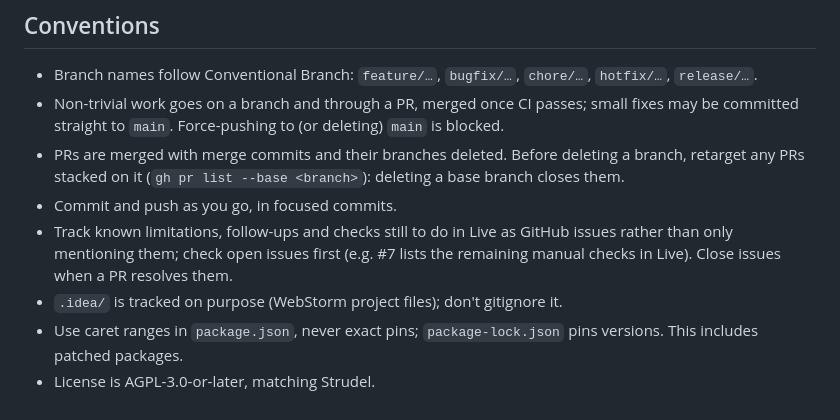
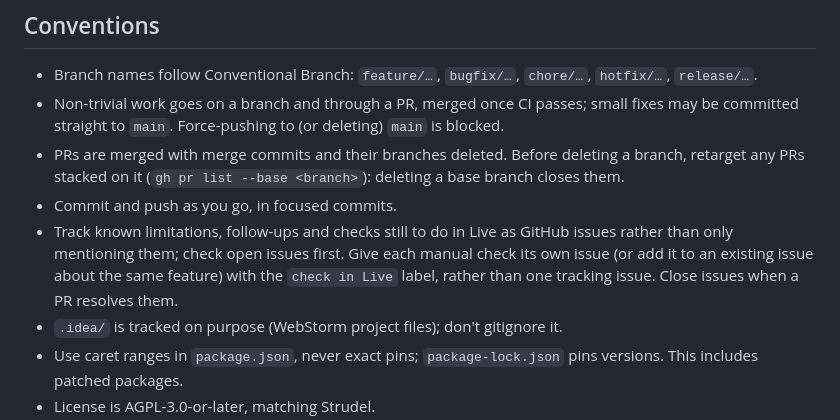
Before and after one commit to valenfys/strudel-live, a Markdown page: CLAUDE.md, the part around the change. Drawn GitHub-style.

Commit message:
Track manual checks in Live as labelled issues, not one tracking issue
Co-Authored-By: Claude Opus 5.5 <noreply@anthropic.com>

```diff
--- a/CLAUDE.md
+++ b/CLAUDE.md
@@ -89,9 +89,10 @@ audio clips. See README.md for usage and the scripts.
   deleting a base branch closes them.
 - Commit and push as you go, in focused commits.
 - Track known limitations, follow-ups and checks still to do in Live as GitHub
-  issues rather than only mentioning them; check open issues first (e.g. #7
-  lists the remaining manual checks in Live). Close issues when a PR resolves
-  them.
+  issues rather than only mentioning them; check open issues first. Give each
+  manual check its own issue (or add it to an existing issue about the same
+  feature) with the `check in Live` label, rather than one tracking issue.
+  Close issues when a PR resolves them.
 - `.idea/` is tracked on purpose (WebStorm project files); don't gitignore it.
 - Use caret ranges in `package.json`, never exact pins; `package-lock.json`
   pins versions. This includes patched packages.
```
